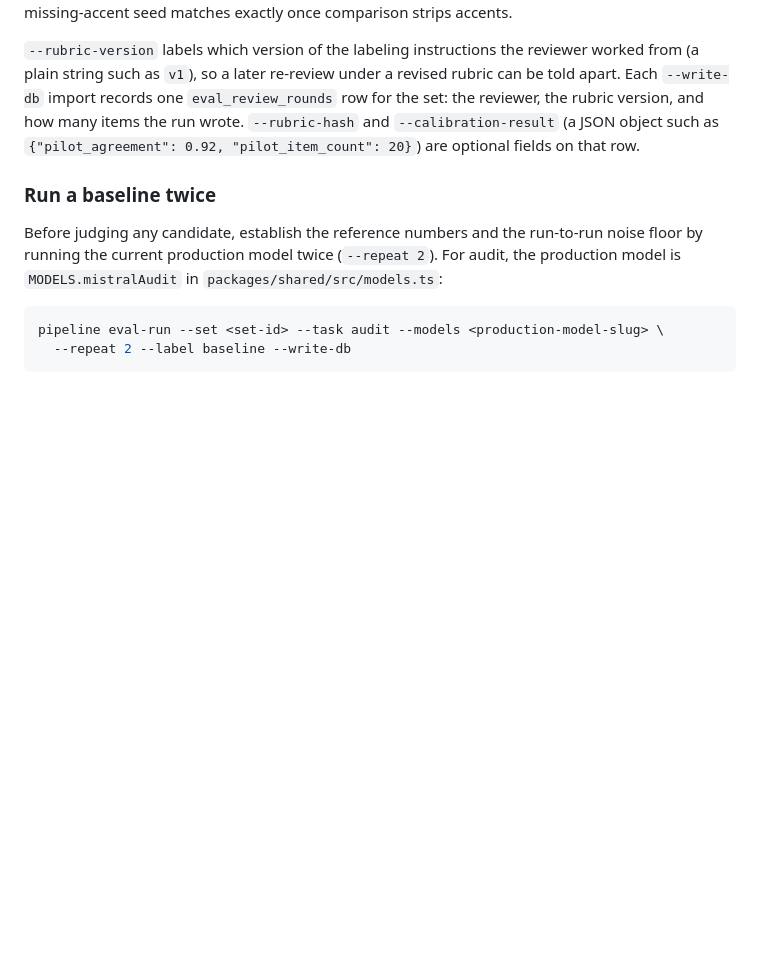
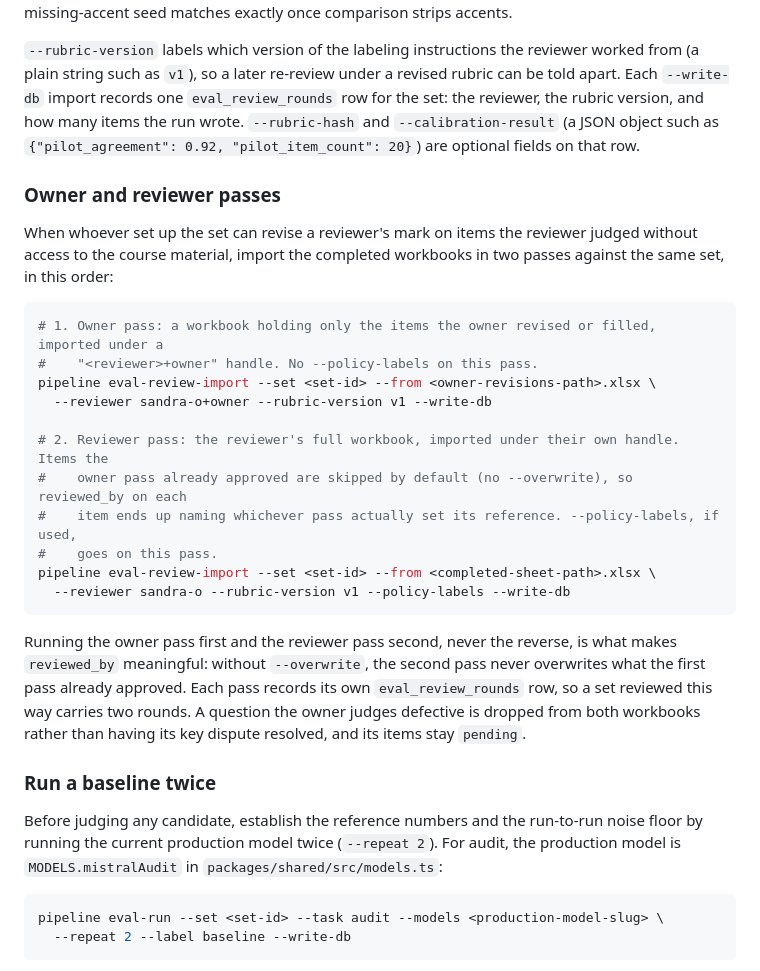
Before and after one commit to dlasley/adaptive-ai-assessment, a Markdown page: docs/cli-guide-content-ingestion-and-question-pipeline.md, the part around the change. Drawn GitHub-style; blank space fills up the shorter version.

````diff
--- a/docs/cli-guide-content-ingestion-and-question-pipeline.md
+++ b/docs/cli-guide-content-ingestion-and-question-pipeline.md
@@ -585,6 +585,32 @@ plain string such as `v1`), so a later re-review under a revised rubric can be t
 version, and how many items the run wrote. `--rubric-hash` and `--calibration-result` (a JSON object
 such as `{"pilot_agreement": 0.92, "pilot_item_count": 20}`) are optional fields on that row.
 
+### Owner and reviewer passes
+
+When whoever set up the set can revise a reviewer's mark on items the reviewer judged without
+access to the course material, import the completed workbooks in two passes against the same set,
+in this order:
+
+```bash
+# 1. Owner pass: a workbook holding only the items the owner revised or filled, imported under a
+#    "<reviewer>+owner" handle. No --policy-labels on this pass.
+pipeline eval-review-import --set <set-id> --from <owner-revisions-path>.xlsx \
+  --reviewer sandra-o+owner --rubric-version v1 --write-db
+
+# 2. Reviewer pass: the reviewer's full workbook, imported under their own handle. Items the
+#    owner pass already approved are skipped by default (no --overwrite), so reviewed_by on each
+#    item ends up naming whichever pass actually set its reference. --policy-labels, if used,
+#    goes on this pass.
+pipeline eval-review-import --set <set-id> --from <completed-sheet-path>.xlsx \
+  --reviewer sandra-o --rubric-version v1 --policy-labels --write-db
+```
+
+Running the owner pass first and the reviewer pass second, never the reverse, is what makes
+`reviewed_by` meaningful: without `--overwrite`, the second pass never overwrites what the first
+pass already approved. Each pass records its own `eval_review_rounds` row, so a set reviewed this
+way carries two rounds. A question the owner judges defective is dropped from both workbooks
+rather than having its key dispute resolved, and its items stay `pending`.
+
 ### Run a baseline twice
 
 Before judging any candidate, establish the reference numbers and the run-to-run noise floor by
````
Also changed, not shown: apps/pipeline/README.md (+5 -0 lines), docs/pipeline-architecture.md (+34 -0 lines).
